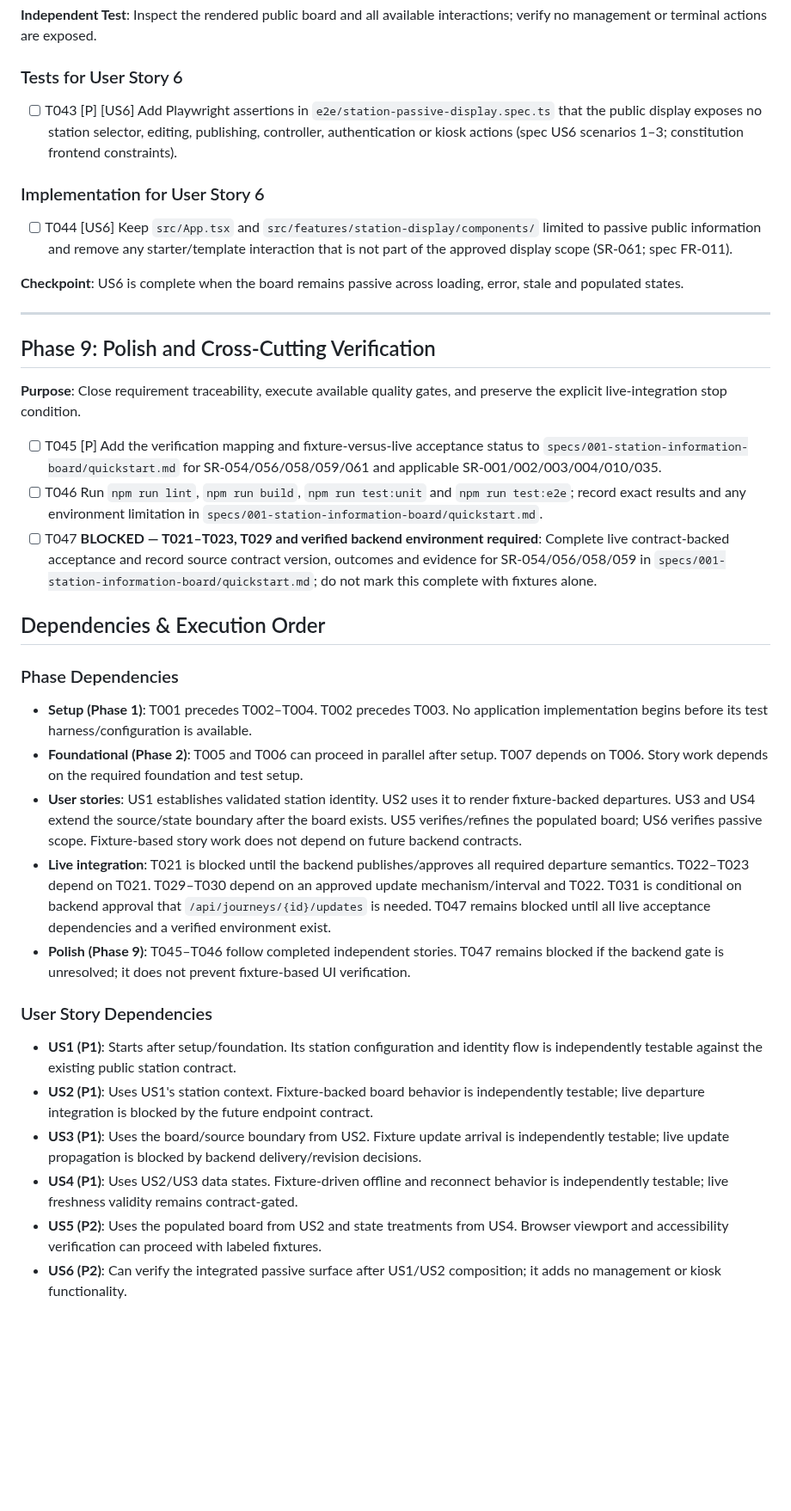
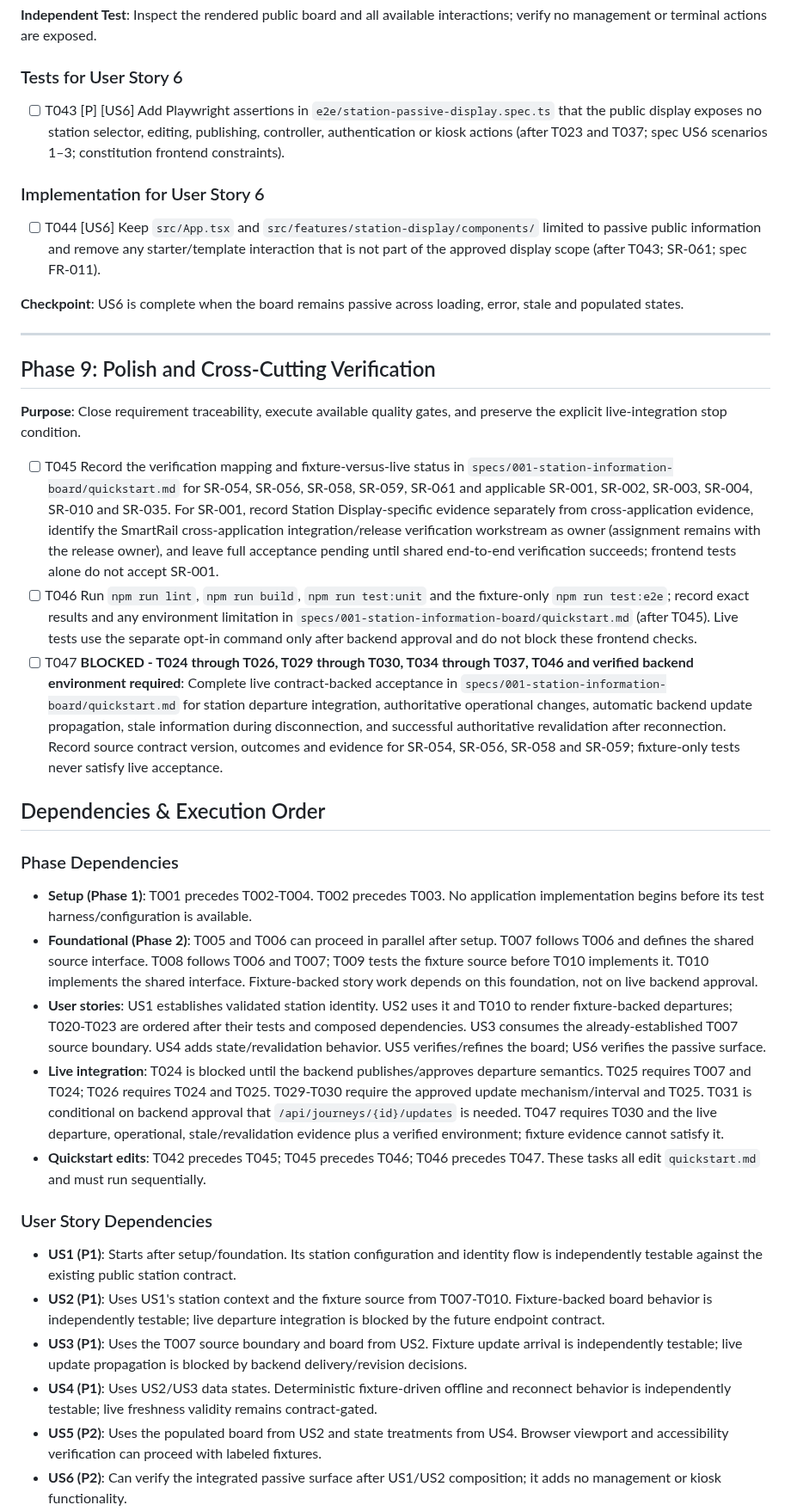
Before and after one commit to Dinura-sanmith-asc/SmartRail-Monorepo, a Markdown page: specs/001-station-information-board/tasks.md, the part around one of its changes. Shown at 86% size. Rendered like a GitHub page; blank space fills up the shorter version.

```diff
--- a/specs/001-station-information-board/tasks.md
+++ b/specs/001-station-information-board/tasks.md
@@ -164,11 +164,11 @@ description: "Dependency-ordered implementation tasks for the SmartRail Station
 
 ### Tests for User Story 6
 
-- [ ] T043 [P] [US6] Add Playwright assertions in `e2e/station-passive-display.spec.ts` that the public display exposes no station selector, editing, publishing, controller, authentication or kiosk actions (spec US6 scenarios 1–3; constitution frontend constraints).
+- [ ] T043 [P] [US6] Add Playwright assertions in `e2e/station-passive-display.spec.ts` that the public display exposes no station selector, editing, publishing, controller, authentication or kiosk actions (after T023 and T037; spec US6 scenarios 1–3; constitution frontend constraints).
 
 ### Implementation for User Story 6
 
-- [ ] T044 [US6] Keep `src/App.tsx` and `src/features/station-display/components/` limited to passive public information and remove any starter/template interaction that is not part of the approved display scope (SR-061; spec FR-011).
+- [ ] T044 [US6] Keep `src/App.tsx` and `src/features/station-display/components/` limited to passive public information and remove any starter/template interaction that is not part of the approved display scope (after T043; SR-061; spec FR-011).
 
 **Checkpoint**: US6 is complete when the board remains passive across loading, error, stale and populated states.
 
@@ -178,26 +178,26 @@ description: "Dependency-ordered implementation tasks for the SmartRail Station
 
 **Purpose**: Close requirement traceability, execute available quality gates, and preserve the explicit live-integration stop condition.
 
-- [ ] T045 [P] Add the verification mapping and fixture-versus-live acceptance status to `specs/001-station-information-board/quickstart.md` for SR-054/056/058/059/061 and applicable SR-001/002/003/004/010/035.
-- [ ] T046 Run `npm run lint`, `npm run build`, `npm run test:unit` and `npm run test:e2e`; record exact results and any environment limitation in `specs/001-station-information-board/quickstart.md`.
-- [ ] T047 **BLOCKED — T021–T023, T029 and verified backend environment required**: Complete live contract-backed acceptance and record source contract version, outcomes and evidence for SR-054/056/058/059 in `specs/001-station-information-board/quickstart.md`; do not mark this complete with fixtures alone.
+- [ ] T045 Record the verification mapping and fixture-versus-live status in `specs/001-station-information-board/quickstart.md` for SR-054, SR-056, SR-058, SR-059, SR-061 and applicable SR-001, SR-002, SR-003, SR-004, SR-010 and SR-035. For SR-001, record Station Display-specific evidence separately from cross-application evidence, identify the SmartRail cross-application integration/release verification workstream as owner (assignment remains with the release owner), and leave full acceptance pending until shared end-to-end verification succeeds; frontend tests alone do not accept SR-001.
+- [ ] T046 Run `npm run lint`, `npm run build`, `npm run test:unit` and the fixture-only `npm run test:e2e`; record exact results and any environment limitation in `specs/001-station-information-board/quickstart.md` (after T045). Live tests use the separate opt-in command only after backend approval and do not block these frontend checks.
+- [ ] T047 **BLOCKED - T024 through T026, T029 through T030, T034 through T037, T046 and verified backend environment required**: Complete live contract-backed acceptance in `specs/001-station-information-board/quickstart.md` for station departure integration, authoritative operational changes, automatic backend update propagation, stale information during disconnection, and successful authoritative revalidation after reconnection. Record source contract version, outcomes and evidence for SR-054, SR-056, SR-058 and SR-059; fixture-only tests never satisfy live acceptance.
 
 ## Dependencies & Execution Order
 
 ### Phase Dependencies
 
-- **Setup (Phase 1)**: T001 precedes T002–T004. T002 precedes T003. No application implementation begins before its test harness/configuration is available.
-- **Foundational (Phase 2)**: T005 and T006 can proceed in parallel after setup. T007 depends on T006. Story work depends on the required foundation and test setup.
-- **User stories**: US1 establishes validated station identity. US2 uses it to render fixture-backed departures. US3 and US4 extend the source/state boundary after the board exists. US5 verifies/refines the populated board; US6 verifies passive scope. Fixture-based story work does not depend on future backend contracts.
-- **Live integration**: T021 is blocked until the backend publishes/approves all required departure semantics. T022–T023 depend on T021. T029–T030 depend on an approved update mechanism/interval and T022. T031 is conditional on backend approval that `/api/journeys/{id}/updates` is needed. T047 remains blocked until all live acceptance dependencies and a verified environment exist.
-- **Polish (Phase 9)**: T045–T046 follow completed independent stories. T047 remains blocked if the backend gate is unresolved; it does not prevent fixture-based UI verification.
+- **Setup (Phase 1)**: T001 precedes T002-T004. T002 precedes T003. No application implementation begins before its test harness/configuration is available.
+- **Foundational (Phase 2)**: T005 and T006 can proceed in parallel after setup. T007 follows T006 and defines the shared source interface. T008 follows T006 and T007; T009 tests the fixture source before T010 implements it. T010 implements the shared interface. Fixture-backed story work depends on this foundation, not on live backend approval.
+- **User stories**: US1 establishes validated station identity. US2 uses it and T010 to render fixture-backed departures; T020-T023 are ordered after their tests and composed dependencies. US3 consumes the already-established T007 source boundary. US4 adds state/revalidation behavior. US5 verifies/refines the board; US6 verifies the passive surface.
+- **Live integration**: T024 is blocked until the backend publishes/approves departure semantics. T025 requires T007 and T024; T026 requires T024 and T025. T029-T030 require the approved update mechanism/interval and T025. T031 is conditional on backend approval that `/api/journeys/{id}/updates` is needed. T047 requires T030 and the live departure, operational, stale/revalidation evidence plus a verified environment; fixture evidence cannot satisfy it.
+- **Quickstart edits**: T042 precedes T045; T045 precedes T046; T046 precedes T047. These tasks all edit `quickstart.md` and must run sequentially.
 
 ### User Story Dependencies
 
 - **US1 (P1)**: Starts after setup/foundation. Its station configuration and identity flow is independently testable against the existing public station contract.
-- **US2 (P1)**: Uses US1's station context. Fixture-backed board behavior is independently testable; live departure integration is blocked by the future endpoint contract.
-- **US3 (P1)**: Uses the board/source boundary from US2. Fixture update arrival is independently testable; live update propagation is blocked by backend delivery/revision decisions.
-- **US4 (P1)**: Uses US2/US3 data states. Fixture-driven offline and reconnect behavior is independently testable; live freshness validity remains contract-gated.
+- **US2 (P1)**: Uses US1's station context and the fixture source from T007-T010. Fixture-backed board behavior is independently testable; live departure integration is blocked by the future endpoint contract.
+- **US3 (P1)**: Uses the T007 source boundary and board from US2. Fixture update arrival is independently testable; live update propagation is blocked by backend delivery/revision decisions.
+- **US4 (P1)**: Uses US2/US3 data states. Deterministic fixture-driven offline and reconnect behavior is independently testable; live freshness validity remains contract-gated.
 - **US5 (P2)**: Uses the populated board from US2 and state treatments from US4. Browser viewport and accessibility verification can proceed with labeled fixtures.
 - **US6 (P2)**: Can verify the integrated passive surface after US1/US2 composition; it adds no management or kiosk functionality.
 
```
Also changed, not shown: other parts of specs/001-station-information-board/tasks.md (+46 -46 lines), specs/001-station-information-board/plan.md (+1 -1 lines).
